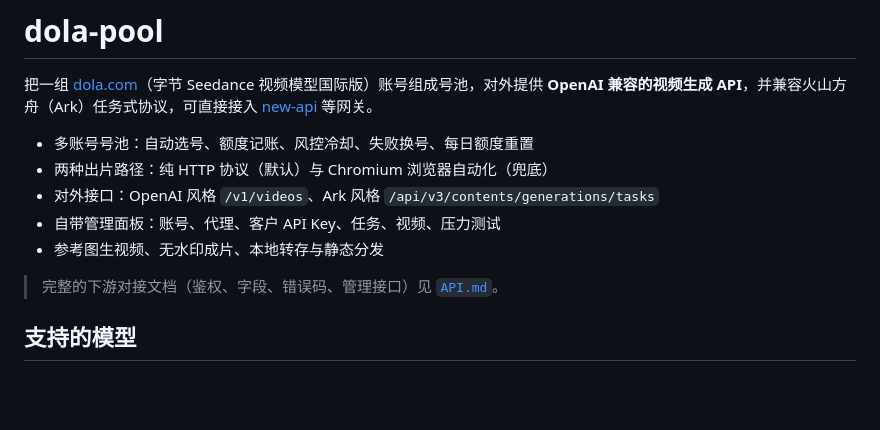
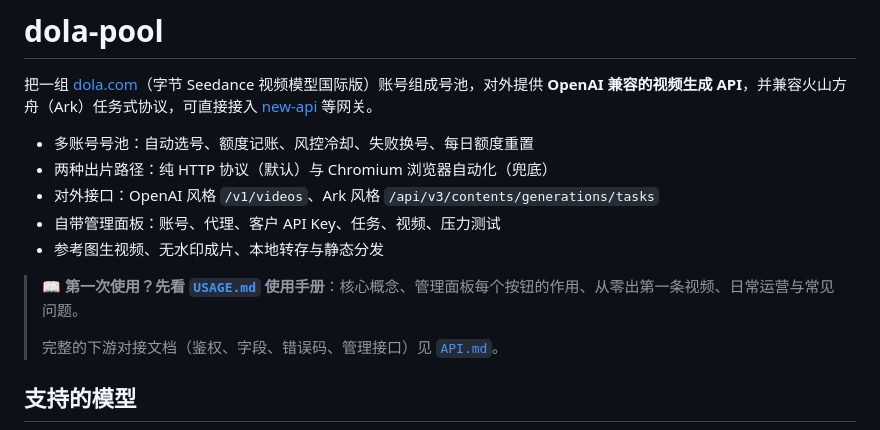
Before and after one commit to Roins-hub/dola-pool, a Markdown page: README.md, the part around the change. GitHub-like rendering; blank space fills up the shorter version.

Commit message:
docs: 新增使用手册 USAGE.md，README 加入口
面向第一次接触项目的人：核心概念（账号/额度/分组/代理/API Key/任务）、
从零到出第一条视频的上手步骤、管理面板逐页说明、调用方最简流程、
日常运营做法、常见问题与速查表。

Co-Authored-By: Claude Opus 5.5 <noreply@anthropic.com>

```diff
--- a/README.md
+++ b/README.md
@@ -8,6 +8,8 @@
 - 自带管理面板：账号、代理、客户 API Key、任务、视频、压力测试
 - 参考图生视频、无水印成片、本地转存与静态分发
 
+> 📖 **第一次使用？先看 [`USAGE.md`](USAGE.md) 使用手册**：核心概念、管理面板每个按钮的作用、从零出第一条视频、日常运营与常见问题。
+>
 > 完整的下游对接文档（鉴权、字段、错误码、管理接口）见 [`API.md`](API.md)。
 
 ## 支持的模型
```
Also changed, not shown: USAGE.md (added, +482 -0 lines).
